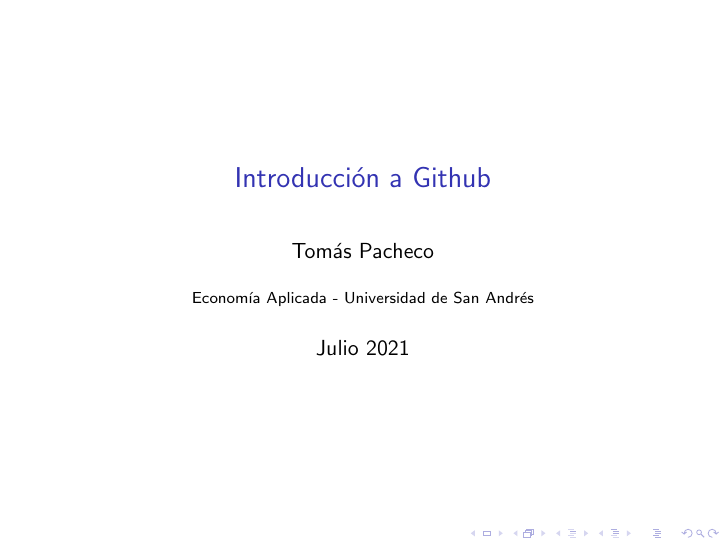
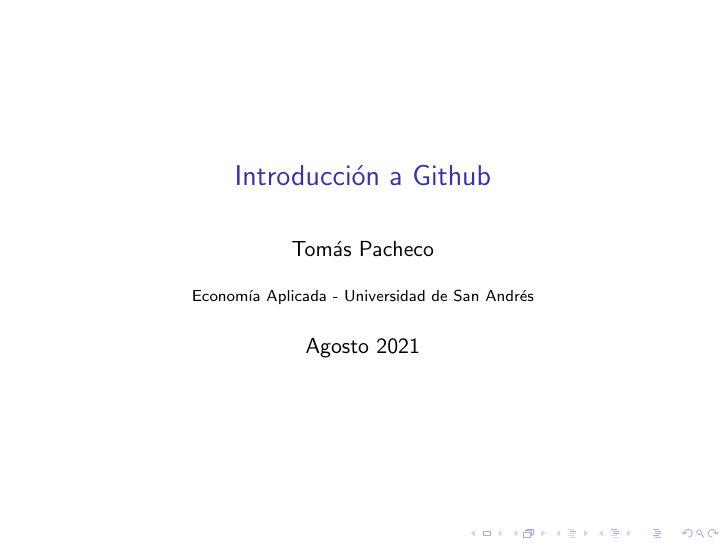
Before and after one commit to appliedeconudesa/SlidesGithub, LaTeX slides (Slides.tex): page 1 of 4. Compiled offline with pdfLaTeX.

Commit message:
Cambio fecha

```diff
--- a/Slides.tex
+++ b/Slides.tex
@@ -10,7 +10,7 @@
 \title{Introducción a Github}
 \author{Tom\'as Pacheco}
 \institute{Econom\'ia Aplicada - Universidad de San Andr\'es}
-\date{Julio 2021}
+\date{Agosto 2021}
 
 \begin{document}
 
```
